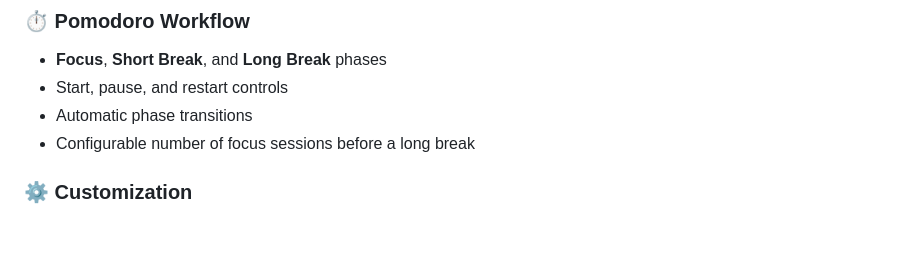
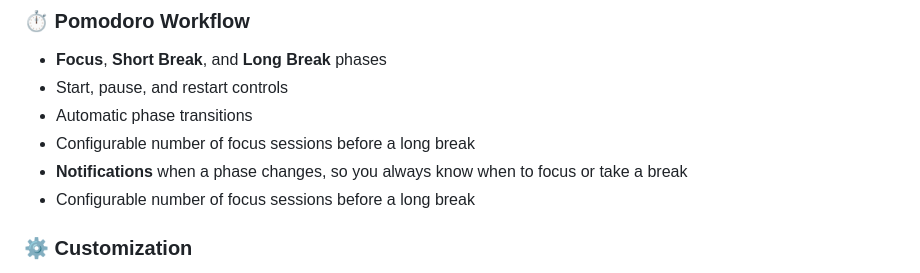
Before and after one commit to Jotspot/Serac, a Markdown page: README.md, the part around one of its changes. Rendered like a GitHub page; blank space fills up the shorter version.

```diff
--- a/README.md
+++ b/README.md
@@ -40,6 +41,8 @@ Built for **Grizzly Hacks II (February 2026)** with the mission to create softwa
 - **Focus**, **Short Break**, and **Long Break** phases
 - Start, pause, and restart controls
 - Automatic phase transitions
+- Configurable number of focus sessions before a long break
+- **Notifications** when a phase changes, so you always know when to focus or take a break
 - Configurable number of focus sessions before a long break
 
 ### ⚙️ Customization
```
Also changed, not shown: other parts of README.md (+2 -1 lines).
